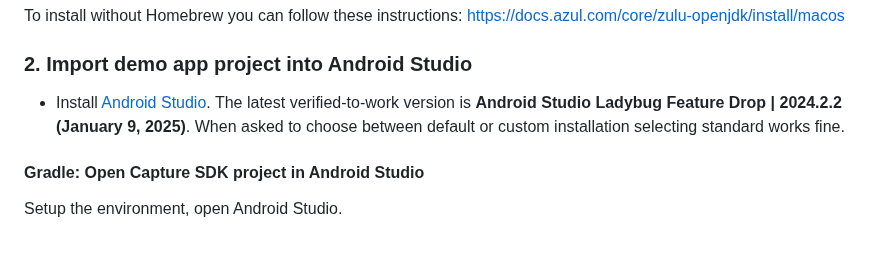
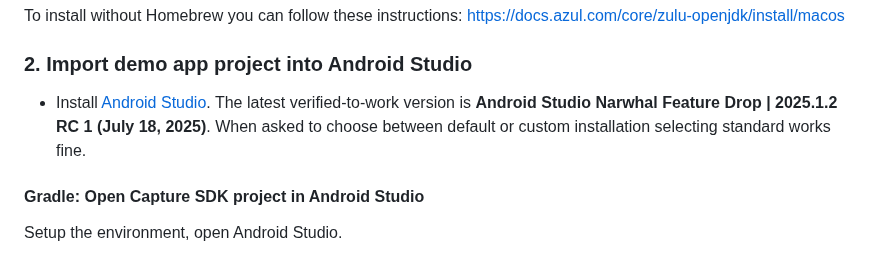
Before and after one commit to bitdriftlabs/capture-sdk, a Markdown page: examples/README.md, the part around the change. GitHub-like rendering.

Commit message:
Update readme with AS version

```diff
--- a/examples/README.md
+++ b/examples/README.md
@@ -66,7 +66,7 @@ To install without Homebrew you can follow these instructions: [https://docs.azu
 
 ### 2. Import demo app project into Android Studio
 
-- Install [Android Studio](https://developer.android.com/studio/archive/). The latest verified-to-work version is **Android Studio Ladybug Feature Drop | 2024.2.2 (January 9, 2025)**. When asked to choose between default or custom installation selecting standard works fine.
+- Install [Android Studio](https://developer.android.com/studio/archive/). The latest verified-to-work version is **Android Studio Narwhal Feature Drop | 2025.1.2 RC 1 (July 18, 2025)**. When asked to choose between default or custom installation selecting standard works fine.
 
 #### Gradle: Open Capture SDK project in Android Studio
 
```
